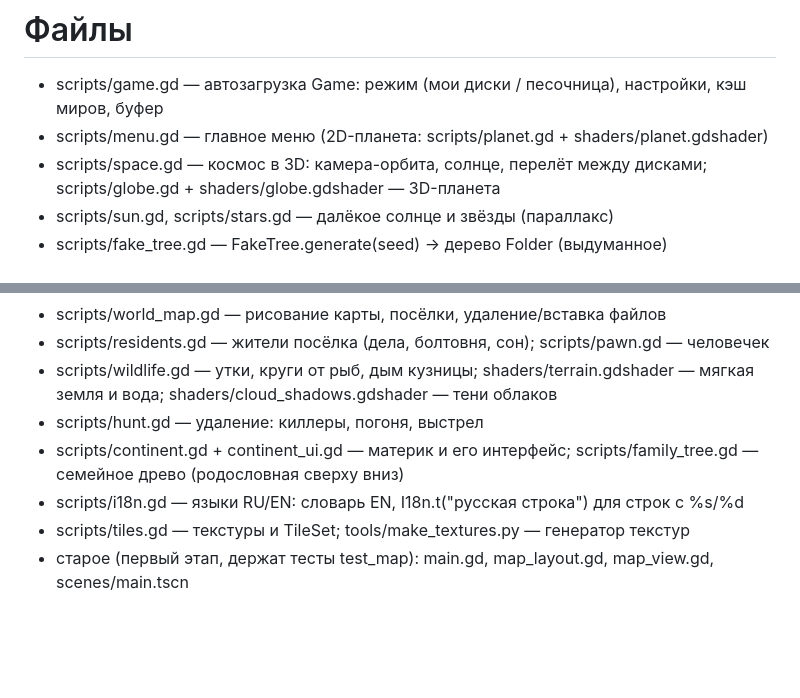
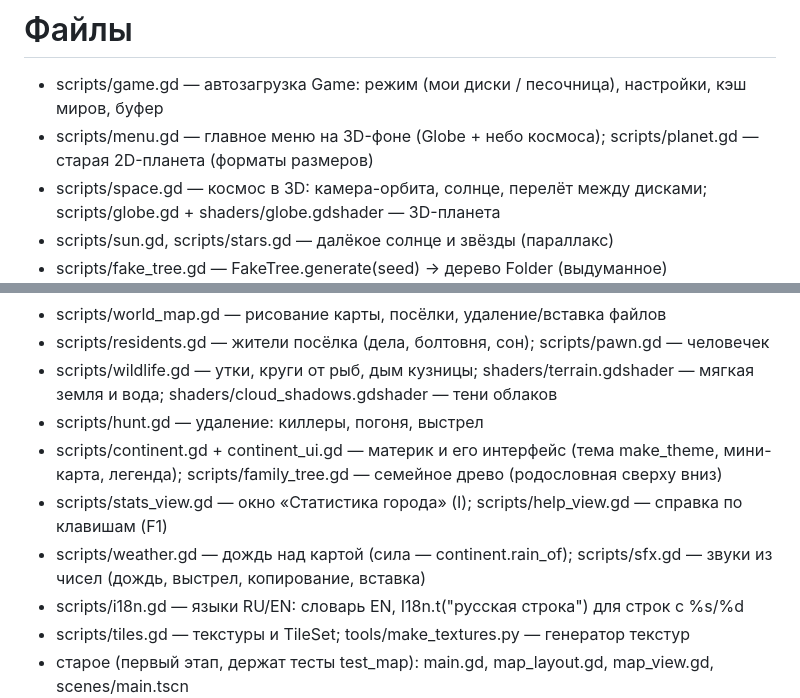
Before and after one commit to Hirtou/file-colony, a Markdown page: CLAUDE.md, 2 parts joined by grey strips. Rendered like a GitHub page; blank space fills up the shorter version.

```diff
--- a/CLAUDE.md
+++ b/CLAUDE.md
@@ -26,7 +26,7 @@
 
 # Файлы
 - scripts/game.gd — автозагрузка Game: режим (мои диски / песочница), настройки, кэш миров, буфер
-- scripts/menu.gd — главное меню (2D-планета: scripts/planet.gd + shaders/planet.gdshader)
+- scripts/menu.gd — главное меню на 3D-фоне (Globe + небо космоса); scripts/planet.gd — старая 2D-планета (форматы размеров)
 - scripts/space.gd — космос в 3D: камера-орбита, солнце, перелёт между дисками; scripts/globe.gd + shaders/globe.gdshader — 3D-планета
 - scripts/sun.gd, scripts/stars.gd — далёкое солнце и звёзды (параллакс)
 - scripts/fake_tree.gd — FakeTree.generate(seed) -> дерево Folder (выдуманное)
@@ -36,7 +36,9 @@
 - scripts/residents.gd — жители посёлка (дела, болтовня, сон); scripts/pawn.gd — человечек
 - scripts/wildlife.gd — утки, круги от рыб, дым кузницы; shaders/terrain.gdshader — мягкая земля и вода; shaders/cloud_shadows.gdshader — тени облаков
 - scripts/hunt.gd — удаление: киллеры, погоня, выстрел
-- scripts/continent.gd + continent_ui.gd — материк и его интерфейс; scripts/family_tree.gd — семейное древо (родословная сверху вниз)
+- scripts/continent.gd + continent_ui.gd — материк и его интерфейс (тема make_theme, мини-карта, легенда); scripts/family_tree.gd — семейное древо (родословная сверху вниз)
+- scripts/stats_view.gd — окно «Статистика города» (I); scripts/help_view.gd — справка по клавишам (F1)
+- scripts/weather.gd — дождь над картой (сила — continent.rain_of); scripts/sfx.gd — звуки из чисел (дождь, выстрел, копирование, вставка)
 - scripts/i18n.gd — языки RU/EN: словарь EN, I18n.t("русская строка") для строк с %s/%d
 - scripts/tiles.gd — текстуры и TileSet; tools/make_textures.py — генератор текстур
 - старое (первый этап, держат тесты test_map): main.gd, map_layout.gd, map_view.gd, scenes/main.tscn
```
Also changed, not shown: README.md (+20 -4 lines), docs/images/v3_menu.png (added), docs/images/v3_rain.png (added), docs/images/v3_stats.png (added), 1 other file.
